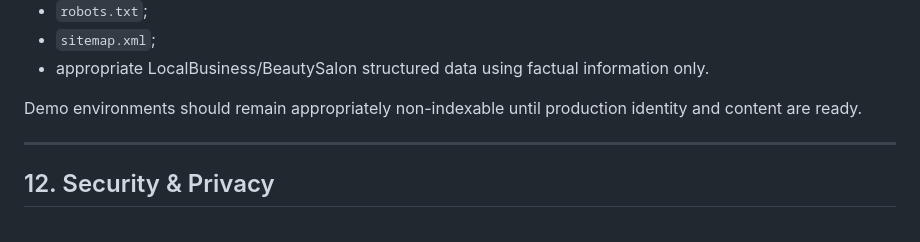
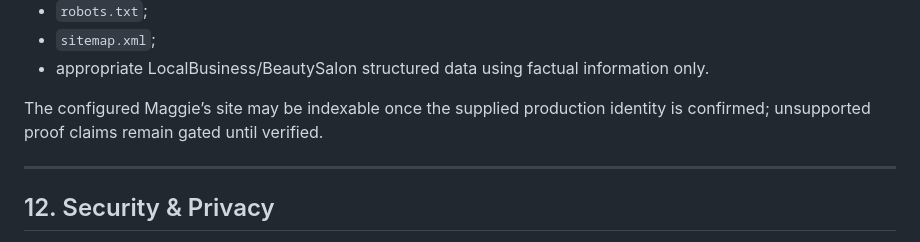
Before and after one commit to Leano-Jordan/maggies-hair-beauty, a Markdown page: docs/V2-SPECIFICATION.md, the part around the change. Rendered like a GitHub page.

Commit message:
resolve stale V2 indexing statement

```diff
--- a/docs/V2-SPECIFICATION.md
+++ b/docs/V2-SPECIFICATION.md
@@ -365,7 +365,7 @@ For production-ready deployments, provide:
 - `sitemap.xml`;
 - appropriate LocalBusiness/BeautySalon structured data using factual information only.
 
-Demo environments should remain appropriately non-indexable until production identity and content are ready.
+The configured Maggie’s site may be indexable once the supplied production identity is confirmed; unsupported proof claims remain gated until verified.
 
 ---
 
```
